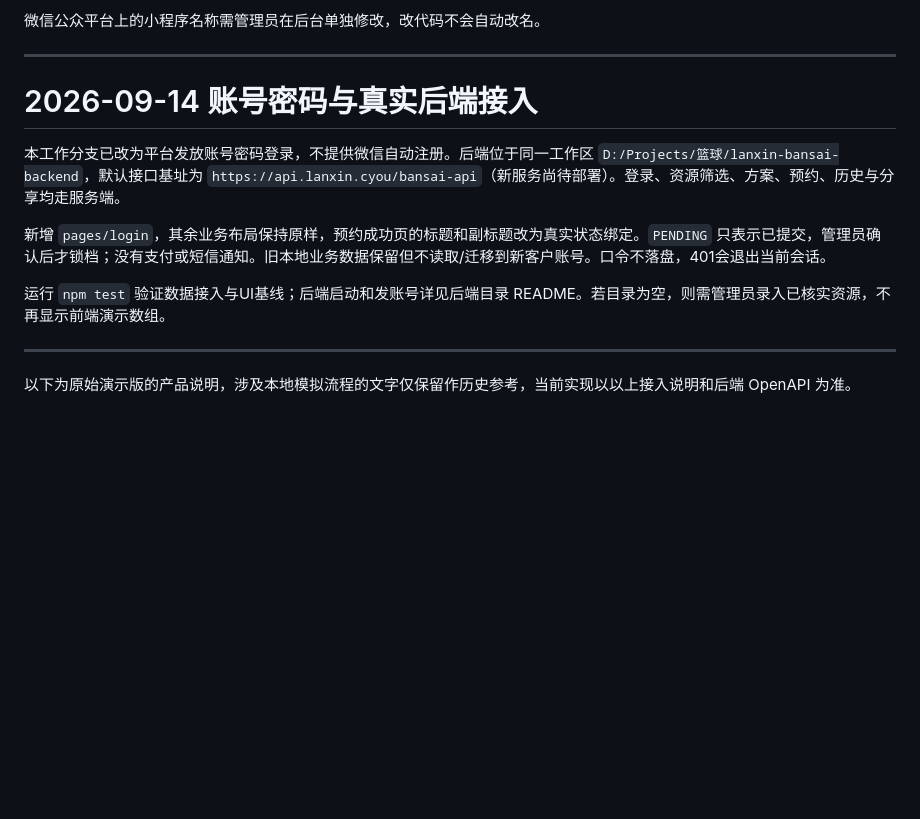
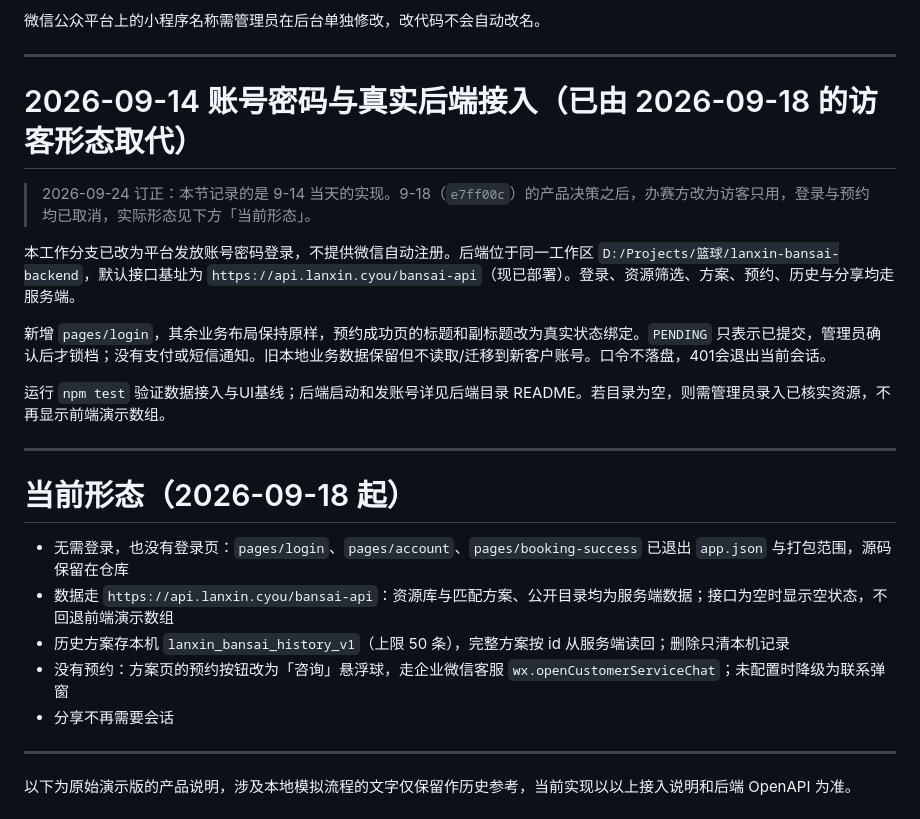
Before and after one commit to zqs74/Lanxin, a Markdown page: README.md, the part around the change. Drawn GitHub-style; blank space fills up the shorter version.

Commit message:
docs: 订正 README 中已被 9-18 产品决策取代的接入说明
- 9-14 那节标题标注为「已由 2026-09-18 的访客形态取代」，原文保留作为历史记录
- 新增「当前形态（2026-09-18 起）」一节：无登录无预约、历史方案存本机、客服走企业微信
- 「新服务尚待部署」订正为「现已部署」

```diff
--- a/README.md
+++ b/README.md
@@ -6,13 +6,25 @@
 
 ---
 
-# 2026-09-14 账号密码与真实后端接入
+# 2026-09-14 账号密码与真实后端接入（已由 2026-09-18 的访客形态取代）
 
-本工作分支已改为平台发放账号密码登录，不提供微信自动注册。后端位于同一工作区 `D:/Projects/篮球/lanxin-bansai-backend`，默认接口基址为 `https://api.lanxin.cyou/bansai-api`（新服务尚待部署）。登录、资源筛选、方案、预约、历史与分享均走服务端。
+> 2026-09-24 订正：本节记录的是 9-14 当天的实现。9-18（`e7ff00c`）的产品决策之后，办赛方改为访客只用，登录与预约均已取消，实际形态见下方「当前形态」。
+
+本工作分支已改为平台发放账号密码登录，不提供微信自动注册。后端位于同一工作区 `D:/Projects/篮球/lanxin-bansai-backend`，默认接口基址为 `https://api.lanxin.cyou/bansai-api`（现已部署）。登录、资源筛选、方案、预约、历史与分享均走服务端。
 
 新增 `pages/login`，其余业务布局保持原样，预约成功页的标题和副标题改为真实状态绑定。`PENDING` 只表示已提交，管理员确认后才锁档；没有支付或短信通知。旧本地业务数据保留但不读取/迁移到新客户账号。口令不落盘，401会退出当前会话。
 
 运行 `npm test` 验证数据接入与UI基线；后端启动和发账号详见后端目录 README。若目录为空，则需管理员录入已核实资源，不再显示前端演示数组。
+
+---
+
+# 当前形态（2026-09-18 起）
+
+- 无需登录，也没有登录页：`pages/login`、`pages/account`、`pages/booking-success` 已退出 `app.json` 与打包范围，源码保留在仓库
+- 数据走 `https://api.lanxin.cyou/bansai-api`：资源库与匹配方案、公开目录均为服务端数据；接口为空时显示空状态，不回退前端演示数组
+- 历史方案存本机 `lanxin_bansai_history_v1`（上限 50 条），完整方案按 id 从服务端读回；删除只清本机记录
+- 没有预约：方案页的预约按钮改为「咨询」悬浮球，走企业微信客服 `wx.openCustomerServiceChat`；未配置时降级为联系弹窗
+- 分享不再需要会话
 
 ---
 以下为原始演示版的产品说明，涉及本地模拟流程的文字仅保留作历史参考，当前实现以以上接入说明和后端 OpenAPI 为准。
```
